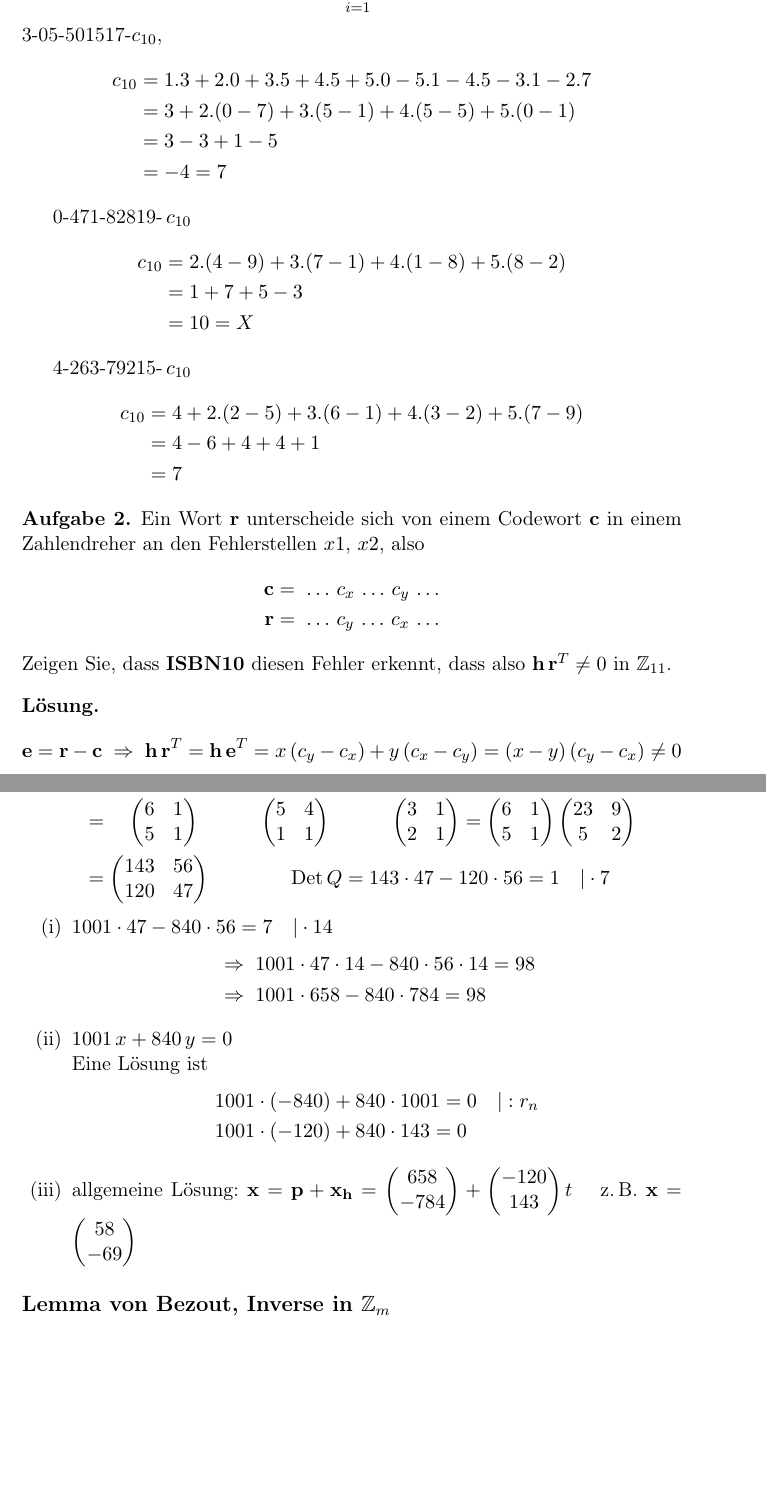
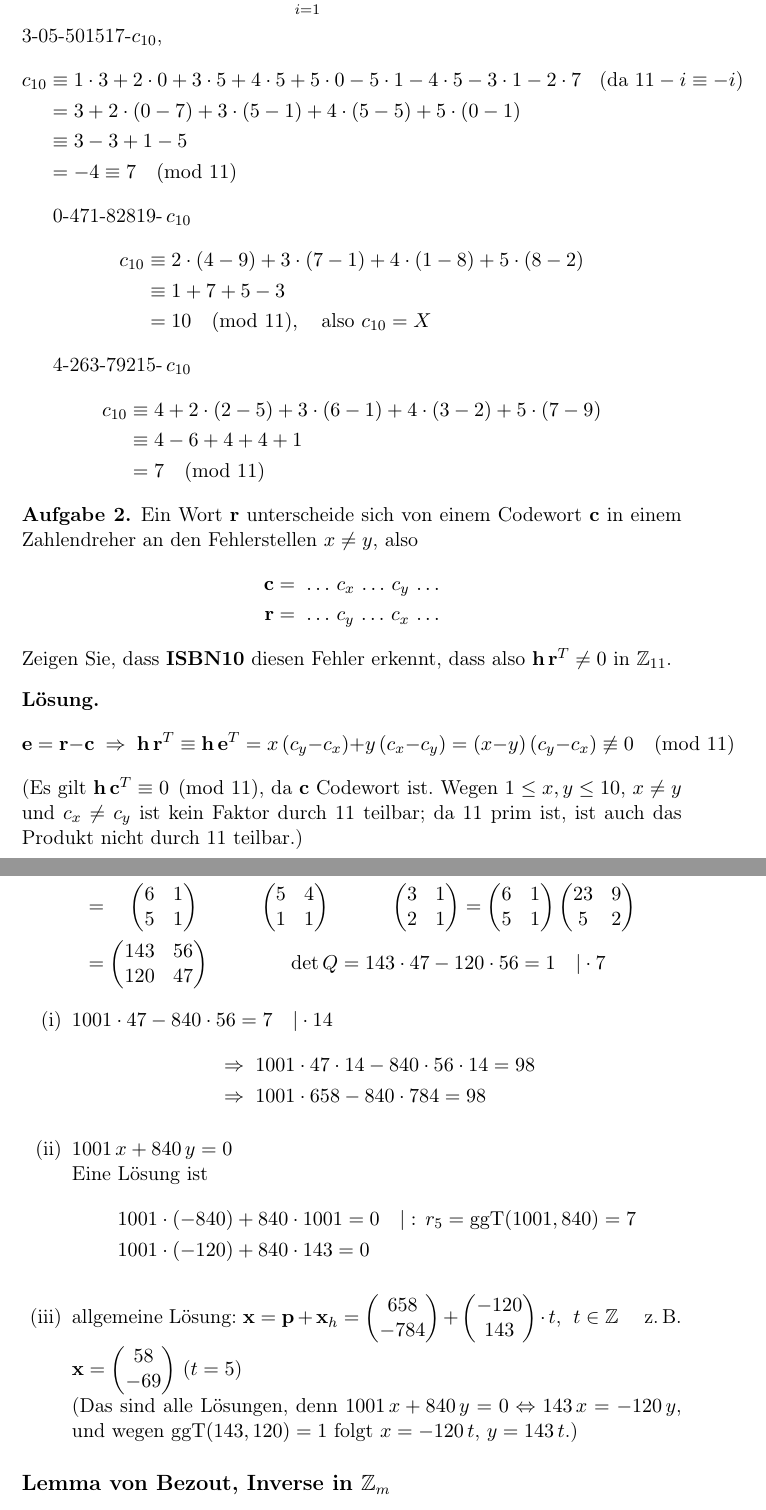
Before and after one commit to jusnim/mathe, a LaTeX document (latex/main.tex, which reads latex/uebungen/02_uebung.tex): two parts of pages 58 and 60 of 85, joined at a grey line, cut so that both start at the same text, the shorter picture padded with empty space. Compiled offline with pdfLaTeX.

Commit message:
Übung 1 und 2: Notation präzisiert
Co-Authored-By: Claude Opus 5.5 <noreply@anthropic.com>
Claude-Session: https://claude.ai/code/session_01LYZAy7y9PHo6aztjEjcw5c

```diff
--- a/latex/uebungen/02_uebung.tex
+++ b/latex/uebungen/02_uebung.tex
@@ -11,36 +11,41 @@ Ergänzen Sie die folgenden Nummern zu Buchnummern
 \]
 \end{aufgabe}
 \begin{loesung}
+% KORRIGIERT: "=" statt "\equiv ... (mod 11)"
 \[
-c_{10} = \sum_{i=1}^{9} i \cdot c_i
+c_{10} \equiv \sum_{i=1}^{9} i \cdot c_i \pmod{11}
 \]
 3-05-501517-$c_{10}$,
 \begin{align*}
-c_{10} &= 1.3 + 2.0 + 3.5 + 4.5 + 5.0 - 5.1 - 4.5 - 3.1 - 2.7\\
-&= 3 + 2.(0-7) + 3.(5-1) + 4.(5-5) + 5.(0-1)\\
-&= 3 - 3 + 1 - 5\\
-&= -4 = 7
+% KORRIGIERT: "." als Malpunkt durch \cdot ersetzt; "=" statt "\equiv" (mod 11), u. a. "-4 = 7"
+c_{10} &\equiv 1 \cdot 3 + 2 \cdot 0 + 3 \cdot 5 + 4 \cdot 5 + 5 \cdot 0 - 5 \cdot 1 - 4 \cdot 5 - 3 \cdot 1 - 2 \cdot 7 && \text{(da } 11 - i \equiv -i\text{)}\\
+&= 3 + 2 \cdot (0-7) + 3 \cdot (5-1) + 4 \cdot (5-5) + 5 \cdot (0-1)\\
+&\equiv 3 - 3 + 1 - 5\\
+&= -4 \equiv 7 \pmod{11}
 \end{align*}
 % Hinweis: "." steht in der Quelle für die Multiplikation.
 
 0-471-82819-\,$c_{10}$
 \begin{align*}
-c_{10} &= 2.(4-9) + 3.(7-1) + 4.(1-8) + 5.(8-2)\\
-&= 1 + 7 + 5 - 3\\
-&= 10 = X
+% KORRIGIERT: "." als Malpunkt durch \cdot ersetzt; "=" statt "\equiv" (mod 11)
+c_{10} &\equiv 2 \cdot (4-9) + 3 \cdot (7-1) + 4 \cdot (1-8) + 5 \cdot (8-2)\\
+&\equiv 1 + 7 + 5 - 3\\
+&= 10 \pmod{11}, \quad \text{also } c_{10} = X
 \end{align*}
 
 4-263-79215-\,$c_{10}$
 \begin{align*}
-c_{10} &= 4 + 2.(2-5) + 3.(6-1) + 4.(3-2) + 5.(7-9)\\
-&= 4 - 6 + 4 + 4 + 1\\
-&= 7
+% KORRIGIERT: "." als Malpunkt durch \cdot ersetzt; "=" statt "\equiv" (mod 11)
+c_{10} &\equiv 4 + 2 \cdot (2-5) + 3 \cdot (6-1) + 4 \cdot (3-2) + 5 \cdot (7-9)\\
+&\equiv 4 - 6 + 4 + 4 + 1\\
+&= 7 \pmod{11}
 \end{align*}
 \end{loesung}
 
 \begin{aufgabe}[Aufgabe 2]
 Ein Wort $\mathbf{r}$ unterscheide sich von einem Codewort $\mathbf{c}$ in einem Zahlendreher an
-den Fehlerstellen $x1$, $x2$, also
+% KORRIGIERT: "x1, x2" statt der verwendeten Indizes x, y
+den Fehlerstellen $x \neq y$, also
 \begin{align*}
 \mathbf{c} &= \;\dots\, c_x \,\dots\, c_y \,\dots\\
 \mathbf{r} &= \;\dots\, c_y \,\dots\, c_x \,\dots
@@ -50,8 +55,10 @@ Zeigen Sie, dass \textbf{ISBN10} diesen Fehler erkennt, dass also $\mathbf{h}\,\
 \end{aufgabe}
 \begin{loesung}
 \[
-\mathbf{e} = \mathbf{r} - \mathbf{c} \;\Rightarrow\; \mathbf{h}\,\mathbf{r}^T = \mathbf{h}\,\mathbf{e}^T = x\,(c_y - c_x) + y\,(c_x - c_y) = (x - y)\,(c_y - c_x) \neq 0
+% KORRIGIERT: "h r^T = h e^T" und "\neq 0" ohne "(mod 11)" und ohne Begründung; h c^T = 0 nicht erwähnt
+\mathbf{e} = \mathbf{r} - \mathbf{c} \;\Rightarrow\; \mathbf{h}\,\mathbf{r}^T \equiv \mathbf{h}\,\mathbf{e}^T = x\,(c_y - c_x) + y\,(c_x - c_y) = (x - y)\,(c_y - c_x) \not\equiv 0 \pmod{11}
 \]
+(Es gilt $\mathbf{h}\,\mathbf{c}^T \equiv 0 \pmod{11}$, da $\mathbf{c}$ Codewort ist. Wegen $1 \le x, y \le 10$, $x \neq y$ und $c_x \neq c_y$ ist kein Faktor durch 11 teilbar; da 11 prim ist, ist auch das Produkt nicht durch 11 teilbar.)
 \end{loesung}
 
 \subsection{Der Restklassenring $\Zm{m}$}
@@ -129,7 +139,7 @@ $6$  &     & 0\\
 \begin{align*}
 Q &= \begin{pmatrix}1&1\\1&0\end{pmatrix}\begin{pmatrix}5&1\\1&0\end{pmatrix}\begin{pmatrix}4&1\\1&0\end{pmatrix}\begin{pmatrix}1&1\\1&0\end{pmatrix}\begin{pmatrix}1&1\\1&0\end{pmatrix}\begin{pmatrix}2&1\\1&0\end{pmatrix}\\
 &= \quad\begin{pmatrix}6&1\\5&1\end{pmatrix}\qquad\quad\begin{pmatrix}5&4\\1&1\end{pmatrix}\qquad\quad\begin{pmatrix}3&1\\2&1\end{pmatrix} = \begin{pmatrix}6&1\\5&1\end{pmatrix}\begin{pmatrix}23&9\\5&2\end{pmatrix}\\
-&= \begin{pmatrix}143&56\\120&47\end{pmatrix} \qquad\qquad \operatorname{Det} Q = 143\cdot 47 - 120\cdot 56 = 1 \quad |\cdot 7
+&= \begin{pmatrix}143&56\\120&47\end{pmatrix} \qquad\qquad \det Q = 143\cdot 47 - 120\cdot 56 = 1 \quad |\cdot 7
 \end{align*}
 \begin{enumerate}
 \item[(i)] $1001\cdot 47 - 840\cdot 56 = 7 \quad |\cdot 14$
@@ -140,10 +150,13 @@ Q &= \begin{pmatrix}1&1\\1&0\end{pmatrix}\begin{pmatrix}5&1\\1&0\end{pmatrix}\be
 \item[(ii)] $1001\,x + 840\,y = 0$\\
 Eine Lösung ist
 \begin{align*}
-&1001\cdot(-840) + 840\cdot 1001 = 0 \quad |: r_n\\
+% KORRIGIERT: "|: r_n" (Index passt nicht zur Tabelle; gemeint ist r_5 = ggT = 7)
+&1001\cdot(-840) + 840\cdot 1001 = 0 \quad |:\, r_5 = \ggT(1001, 840) = 7\\
 &1001\cdot(-120) + 840\cdot 143 = 0
 \end{align*}
-\item[(iii)] allgemeine Lösung: $\mathbf{x} = \mathbf{p} + \mathbf{x_h} = \begin{pmatrix}658\\-784\end{pmatrix} + \begin{pmatrix}-120\\143\end{pmatrix} t$ \quad z.\,B. $\mathbf{x} = \begin{pmatrix}58\\-69\end{pmatrix}$
+% KORRIGIERT: "t \in \Z" fehlte; Begründung, warum alle Lösungen erfasst sind, fehlte; Beispiel ohne t
+\item[(iii)] allgemeine Lösung: $\mathbf{x} = \mathbf{p} + \mathbf{x}_h = \begin{pmatrix}658\\-784\end{pmatrix} + \begin{pmatrix}-120\\143\end{pmatrix} \cdot t$, \ $t \in \Z$ \quad z.\,B. $\mathbf{x} = \begin{pmatrix}58\\-69\end{pmatrix}$ ($t = 5$)\\
+(Das sind alle Lösungen, denn $1001\,x + 840\,y = 0 \Leftrightarrow 143\,x = -120\,y$, und wegen $\ggT(143, 120) = 1$ folgt $x = -120\,t$, $y = 143\,t$.)
 \end{enumerate}
 \end{loesung}
 
```
Also changed, not shown: latex/uebungen/01_uebung.tex (+21 -13 lines), latex/uebungen/02_uebung.tex (22 more changed lines).
